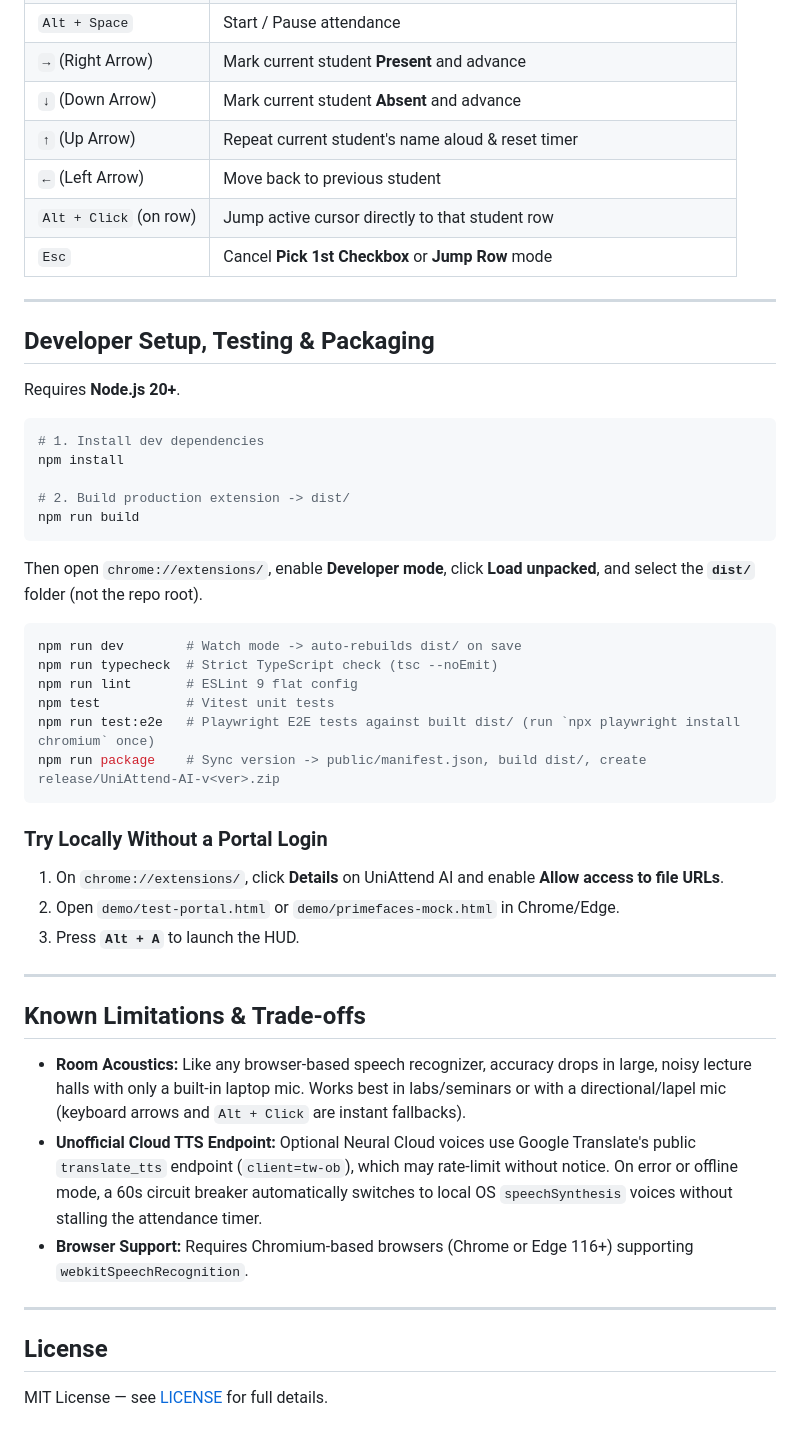
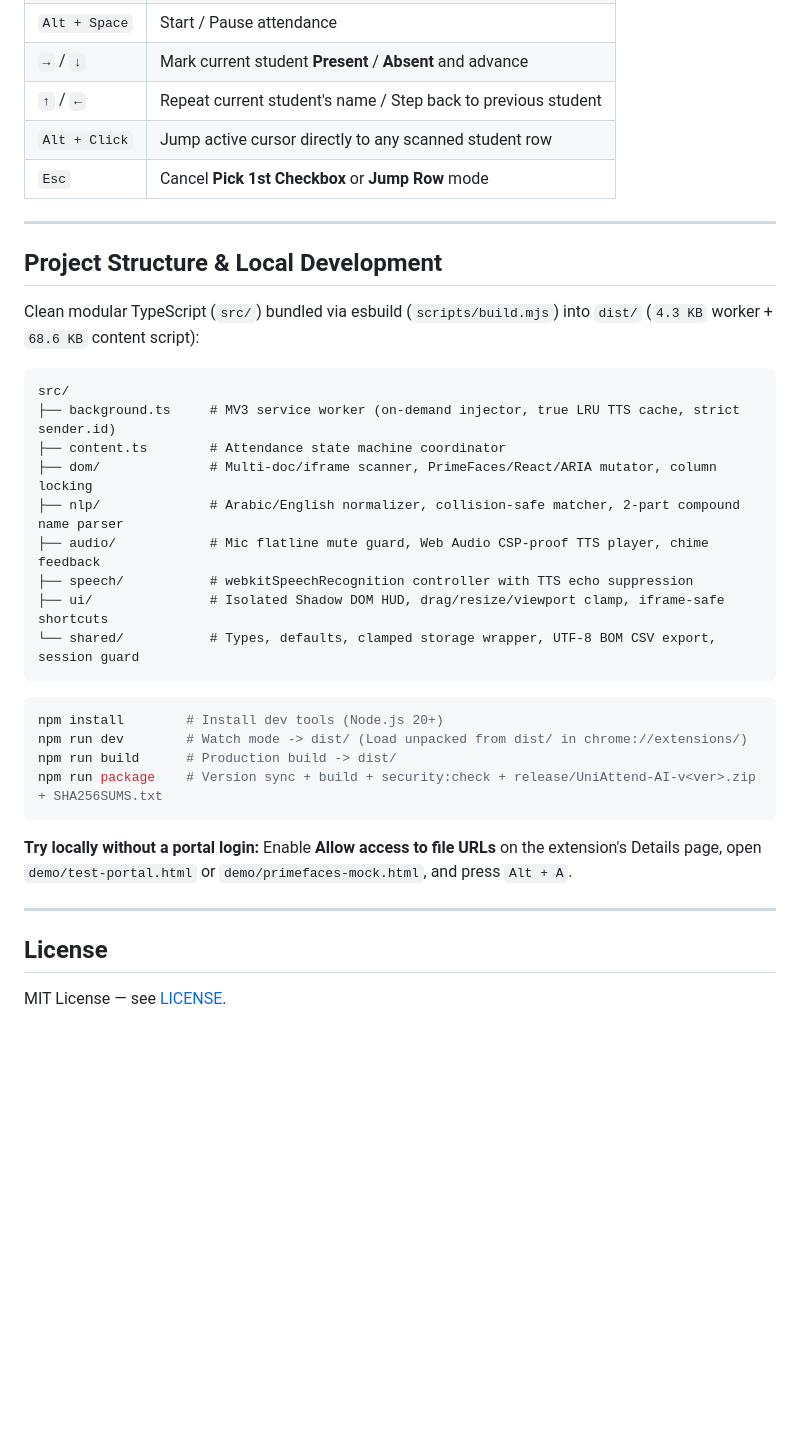
Before and after one commit to ObiedaM/Uni-Attend-AI, a Markdown page: README.md, the part around one of its changes. Drawn GitHub-style; blank space fills up the shorter version.

````diff
--- a/README.md
+++ b/README.md
@@ -120,51 +123,38 @@ No custom backend, no analytics, no telemetry. Full policies: [PRIVACY.md](PRIVA
 | `Alt + Space` | Start / Pause attendance |
-| `→` (Right Arrow) | Mark current student **Present** and advance |
-| `↓` (Down Arrow) | Mark current student **Absent** and advance |
-| `↑` (Up Arrow) | Repeat current student's name aloud & reset timer |
-| `←` (Left Arrow) | Move back to previous student |
-| `Alt + Click` (on row) | Jump active cursor directly to that student row |
+| `→` / `↓` | Mark current student **Present** / **Absent** and advance |
+| `↑` / `←` | Repeat current student's name / Step back to previous student |
+| `Alt + Click` | Jump active cursor directly to any scanned student row |
 | `Esc` | Cancel **Pick 1st Checkbox** or **Jump Row** mode |
 
 ---
 
-## Developer Setup, Testing & Packaging
+## Project Structure & Local Development
 
-Requires **Node.js 20+**.
+Clean modular TypeScript (`src/`) bundled via esbuild (`scripts/build.mjs`) into `dist/` (`4.3 KB` worker + `68.6 KB` content script):
+
+```text
+src/
+├── background.ts     # MV3 service worker (on-demand injector, true LRU TTS cache, strict sender.id)
+├── content.ts        # Attendance state machine coordinator
+├── dom/              # Multi-doc/iframe scanner, PrimeFaces/React/ARIA mutator, column locking
+├── nlp/              # Arabic/English normalizer, collision-safe matcher, 2-part compound name parser
+├── audio/            # Mic flatline mute guard, Web Audio CSP-proof TTS player, chime feedback
+├── speech/           # webkitSpeechRecognition controller with TTS echo suppression
+├── ui/               # Isolated Shadow DOM HUD, drag/resize/viewport clamp, iframe-safe shortcuts
+└── shared/           # Types, defaults, clamped storage wrapper, UTF-8 BOM CSV export, session guard
+```
 
 ```bash
-# 1. Install dev dependencies
-npm install
-
-# 2. Build production extension -> dist/
-npm run build
+npm install        # Install dev tools (Node.js 20+)
+npm run dev        # Watch mode -> dist/ (Load unpacked from dist/ in chrome://extensions/)
+npm run build      # Production build -> dist/
+npm run package    # Version sync + build + security:check + release/UniAttend-AI-v<ver>.zip + SHA256SUMS.txt
 ```
 
-Then open `chrome://extensions/`, enable **Developer mode**, click **Load unpacked**, and select the **`dist/`** folder (not the repo root).
-
-```bash
-npm run dev        # Watch mode -> auto-rebuilds dist/ on save
-npm run typecheck  # Strict TypeScript check (tsc --noEmit)
-npm run lint       # ESLint 9 flat config
-npm test           # Vitest unit tests
-npm run test:e2e   # Playwright E2E tests against built dist/ (run `npx playwright install chromium` once)
-npm run package    # Sync version -> public/manifest.json, build dist/, create release/UniAttend-AI-v<ver>.zip
-```
-
-### Try Locally Without a Portal Login
-1. On `chrome://extensions/`, click **Details** on UniAttend AI and enable **Allow access to file URLs**.
-2. Open `demo/test-portal.html` or `demo/primefaces-mock.html` in Chrome/Edge.
-3. Press **`Alt + A`** to launch the HUD.
-
----
-
-## Known Limitations & Trade-offs
-
-* **Room Acoustics:** Like any browser-based speech recognizer, accuracy drops in large, noisy lecture halls with only a built-in laptop mic. Works best in labs/seminars or with a directional/lapel mic (keyboard arrows and `Alt + Click` are instant fallbacks).
-* **Unofficial Cloud TTS Endpoint:** Optional Neural Cloud voices use Google Translate's public `translate_tts` endpoint (`client=tw-ob`), which may rate-limit without notice. On error or offline mode, a 60s circuit breaker automatically switches to local OS `speechSynthesis` voices without stalling the attendance timer.
-* **Browser Support:** Requires Chromium-based browsers (Chrome or Edge 116+) supporting `webkitSpeechRecognition`.
+**Try locally without a portal login:** Enable **Allow access to file URLs** on the extension's Details page, open `demo/test-portal.html` or `demo/primefaces-mock.html`, and press `Alt + A`.
 
 ---
 
 ## License
 
-MIT License — see [LICENSE](LICENSE) for full details.
+MIT License — see [LICENSE](LICENSE).
````
Also changed, not shown: other parts of README.md (+80 -77 lines), .github/ISSUE_TEMPLATE/bug_report.md (deleted, +0 -26 lines), .github/ISSUE_TEMPLATE/feature_request.md (deleted, +0 -12 lines), .github/PULL_REQUEST_TEMPLATE.md (deleted, +0 -11 lines), CHANGELOG.md (+1 -1 lines), CONTRIBUTING.md (deleted, +0 -41 lines), SECURITY.md (deleted, +0 -35 lines), assets/Hud.png, assets/hud-keywords.png (added), assets/hud-primefaces.png (added), assets/logo.png (renamed from logo.png), 8 other files.
